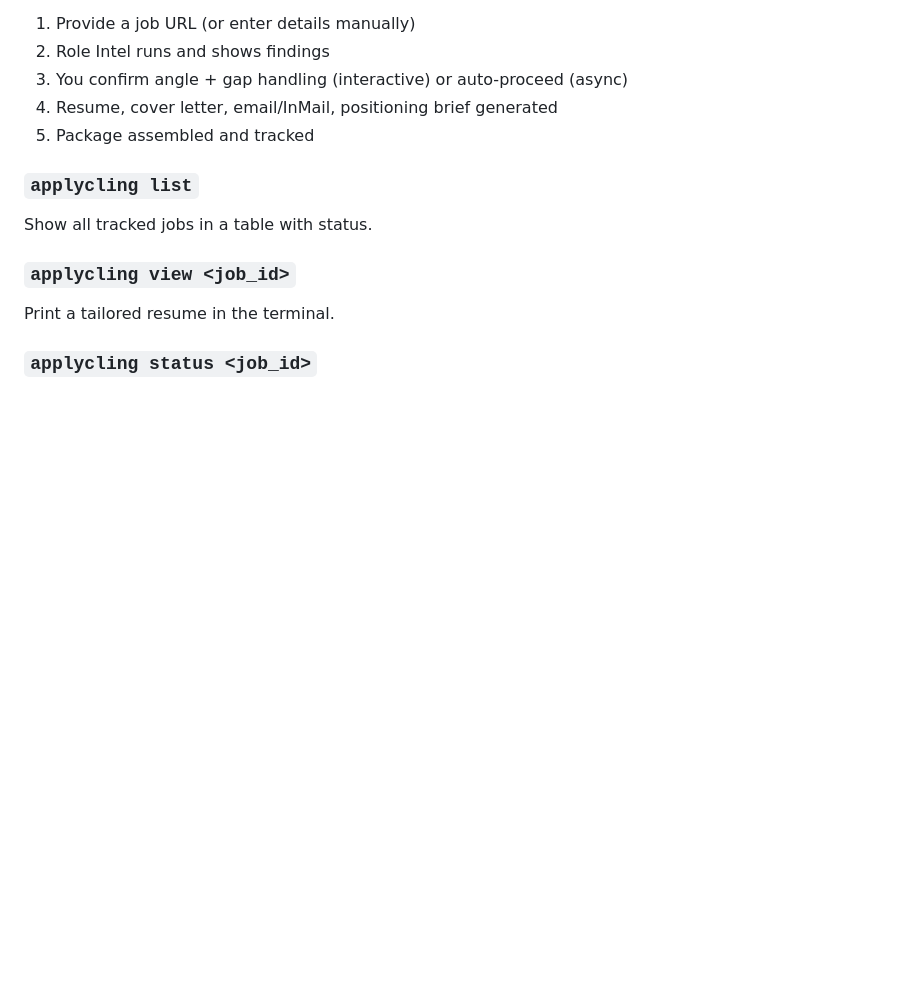
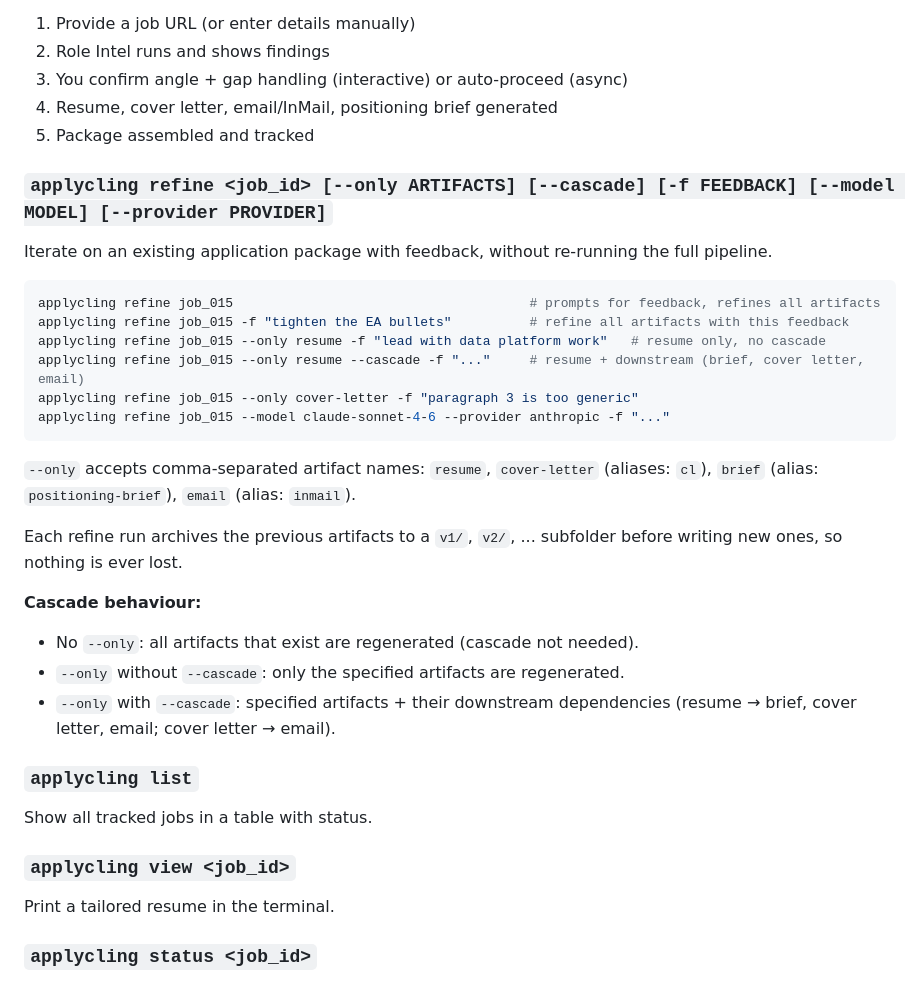
Before and after one commit to aommi/applycling, a Markdown page: README.md, the part around the change. GitHub-like rendering; blank space fills up the shorter version.

Commit message:
docs: add applycling refine to README
Co-Authored-By: Claude Sonnet 4.6 <noreply@anthropic.com>

````diff
--- a/README.md
+++ b/README.md
@@ -110,6 +110,28 @@ The flow:
 3. You confirm angle + gap handling (interactive) or auto-proceed (async)
 4. Resume, cover letter, email/InMail, positioning brief generated
 5. Package assembled and tracked
+
+### `applycling refine <job_id> [--only ARTIFACTS] [--cascade] [-f FEEDBACK] [--model MODEL] [--provider PROVIDER]`
+
+Iterate on an existing application package with feedback, without re-running the full pipeline.
+
+```bash
+applycling refine job_015                                      # prompts for feedback, refines all artifacts
+applycling refine job_015 -f "tighten the EA bullets"          # refine all artifacts with this feedback
+applycling refine job_015 --only resume -f "lead with data platform work"   # resume only, no cascade
+applycling refine job_015 --only resume --cascade -f "..."     # resume + downstream (brief, cover letter, email)
+applycling refine job_015 --only cover-letter -f "paragraph 3 is too generic"
+applycling refine job_015 --model claude-sonnet-4-6 --provider anthropic -f "..."
+```
+
+`--only` accepts comma-separated artifact names: `resume`, `cover-letter` (aliases: `cl`), `brief` (alias: `positioning-brief`), `email` (alias: `inmail`).
+
+Each refine run archives the previous artifacts to a `v1/`, `v2/`, ... subfolder before writing new ones, so nothing is ever lost.
+
+**Cascade behaviour:**
+- No `--only`: all artifacts that exist are regenerated (cascade not needed).
+- `--only` without `--cascade`: only the specified artifacts are regenerated.
+- `--only` with `--cascade`: specified artifacts + their downstream dependencies (resume → brief, cover letter, email; cover letter → email).
 
 ### `applycling list`
 
````
